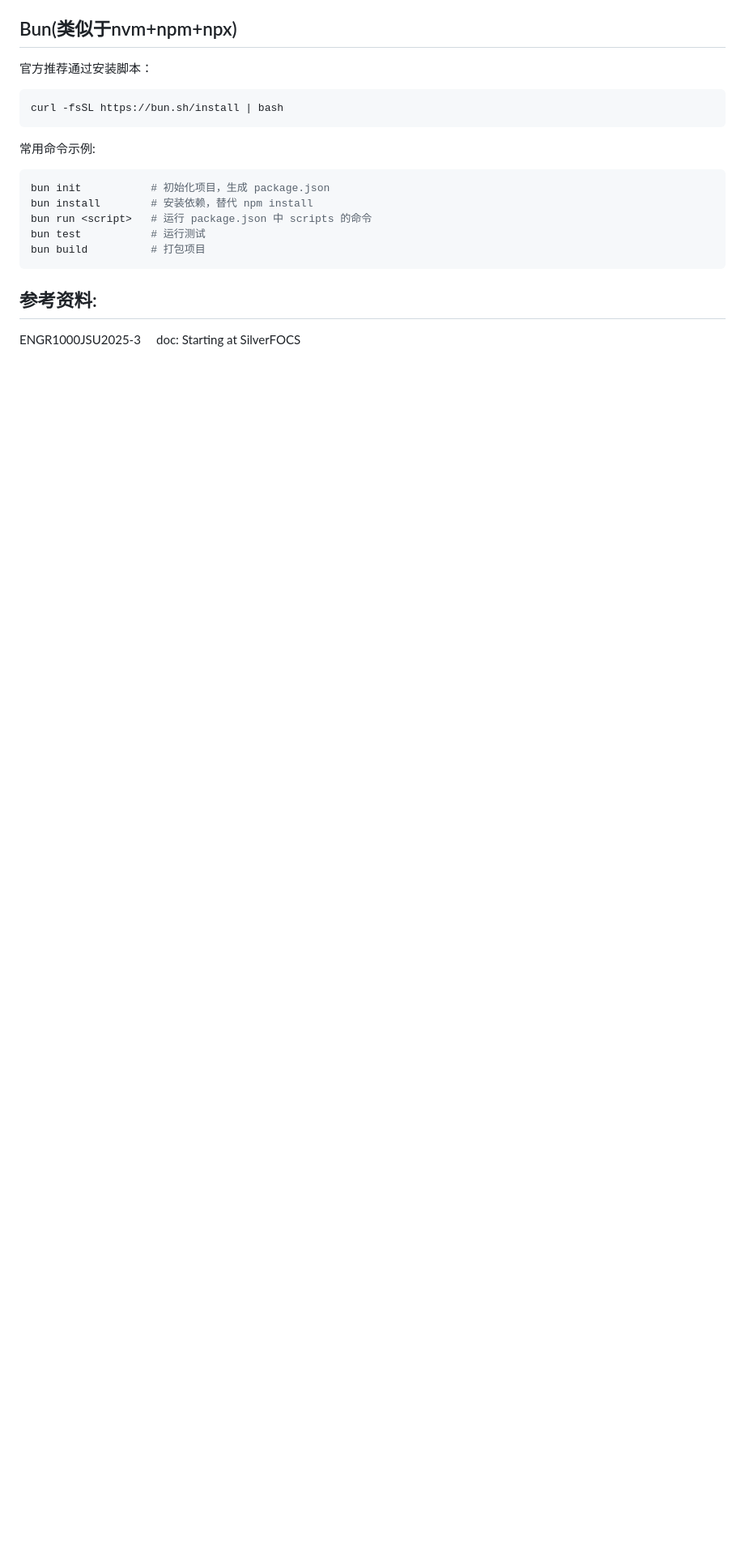
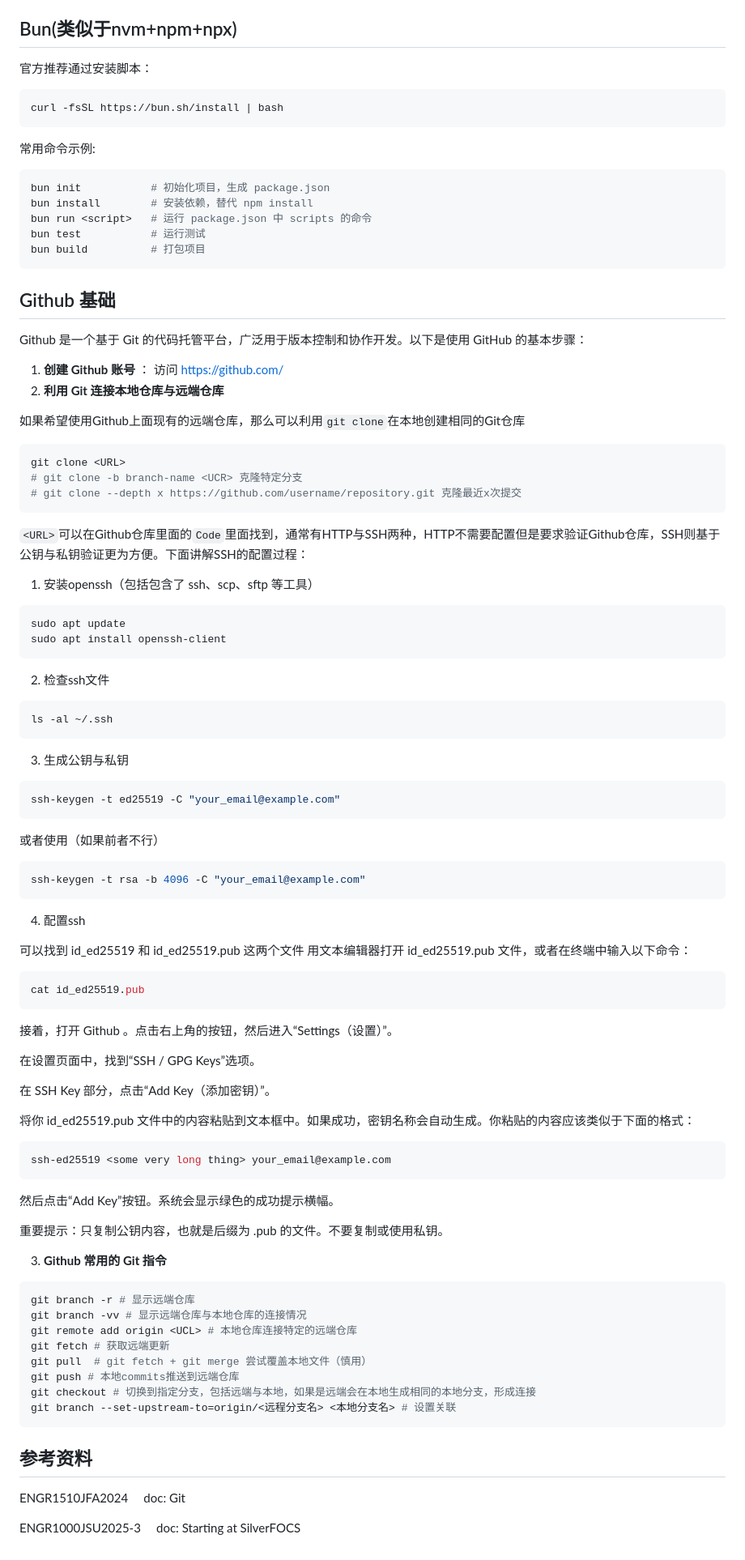
Before and after one commit to Tech-JI/git, a Markdown page: Part03_AutoGit.md, the part around one of its changes. Shown at 81% size. GitHub-like rendering; blank space fills up the shorter version.

Commit message:
feat: add github tutorial

````diff
--- a/Part03_AutoGit.md
+++ b/Part03_AutoGit.md
@@ -436,5 +437,74 @@ bun test           # 运行测试
 bun build          # 打包项目
 ```
 
-## 参考资料:
+## Github 基础
+Github 是一个基于 Git 的代码托管平台，广泛用于版本控制和协作开发。以下是使用 GitHub 的基本步骤：
+
+1. **创建 Github 账号** ： 访问 https://github.com/
+2. **利用 Git 连接本地仓库与远端仓库**
+
+如果希望使用Github上面现有的远端仓库，那么可以利用`git clone`在本地创建相同的Git仓库
+```bash
+git clone <URL>
+# git clone -b branch-name <UCR> 克隆特定分支
+# git clone --depth x https://github.com/username/repository.git 克隆最近x次提交
+```
+`<URL>`可以在Github仓库里面的`Code`里面找到，通常有HTTP与SSH两种，HTTP不需要配置但是要求验证Github仓库，SSH则基于公钥与私钥验证更为方便。下面讲解SSH的配置过程：
+1. 安装openssh（包括包含了 ssh、scp、sftp 等工具）
+```bash
+sudo apt update
+sudo apt install openssh-client
+```
+2. 检查ssh文件
+```bash
+ls -al ~/.ssh
+```
+
+3. 生成公钥与私钥
+```bash
+ssh-keygen -t ed25519 -C "your_email@example.com"
+```
+或者使用（如果前者不行）
+```bash
+ssh-keygen -t rsa -b 4096 -C "your_email@example.com"
+```
+
+4. 配置ssh
+
+可以找到 id_ed25519 和 id_ed25519.pub 这两个文件
+用文本编辑器打开 id_ed25519.pub 文件，或者在终端中输入以下命令：
+```bash
+cat id_ed25519.pub
+```
+接着，打开 Github 。点击右上角的按钮，然后进入“Settings（设置）”。
+
+在设置页面中，找到“SSH / GPG Keys”选项。
+
+在 SSH Key 部分，点击“Add Key（添加密钥）”。
+
+将你 id_ed25519.pub 文件中的内容粘贴到文本框中。如果成功，密钥名称会自动生成。你粘贴的内容应该类似于下面的格式：
+
+```bash
+ssh-ed25519 <some very long thing> your_email@example.com
+```
+然后点击“Add Key”按钮。系统会显示绿色的成功提示横幅。
+
+重要提示：只复制公钥内容，也就是后缀为 .pub 的文件。不要复制或使用私钥。
+
+3. **Github 常用的 Git 指令**
+```bash
+git branch -r # 显示远端仓库
+git branch -vv # 显示远端仓库与本地仓库的连接情况
+git remote add origin <UCL> # 本地仓库连接特定的远端仓库
+git fetch # 获取远端更新
+git pull  # git fetch + git merge 尝试覆盖本地文件（慎用）
+git push # 本地commits推送到远端仓库
+git checkout # 切换到指定分支，包括远端与本地，如果是远端会在本地生成相同的本地分支，形成连接
+git branch --set-upstream-to=origin/<远程分支名> <本地分支名> # 设置关联
+```
+
+
+## 参考资料
+ENGR1510JFA2024 &nbsp;&nbsp;&nbsp; doc: Git
+
 ENGR1000JSU2025-3 &nbsp;&nbsp;&nbsp; doc: Starting at SilverFOCS
````
Also changed, not shown: other parts of Part03_AutoGit.md (+2 -1 lines).
